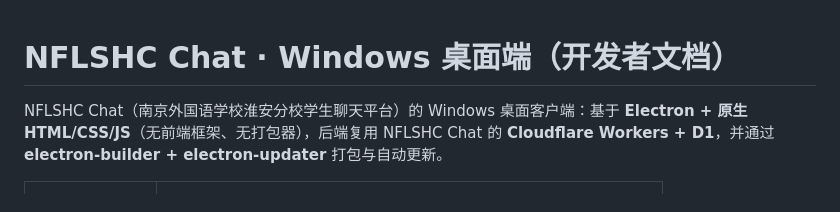
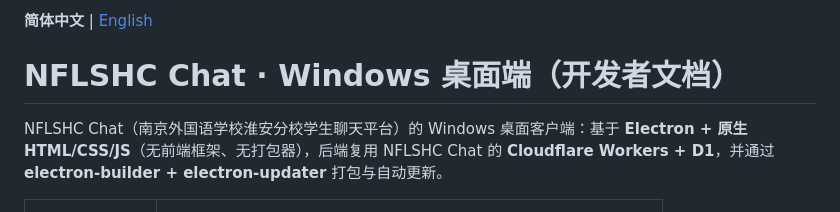
Before and after one commit to user-henry/nflshcchat-windows, a Markdown page: README.md, the part around the change. Rendered like a GitHub page.

Commit message:
docs: add English README and language switcher

```diff
--- a/README.md
+++ b/README.md
@@ -1,3 +1,5 @@
+**简体中文** | [English](README.en.md)
+
 # NFLSHC Chat · Windows 桌面端（开发者文档）
 
 NFLSHC Chat（南京外国语学校淮安分校学生聊天平台）的 Windows 桌面客户端：基于 **Electron + 原生 HTML/CSS/JS**（无前端框架、无打包器），后端复用 NFLSHC Chat 的 **Cloudflare Workers + D1**，并通过 **electron-builder + electron-updater** 打包与自动更新。
```
Also changed, not shown: README.en.md (added, +236 -0 lines).
